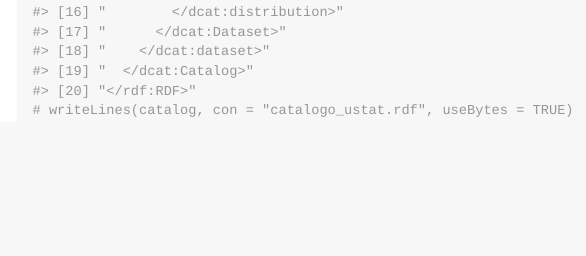
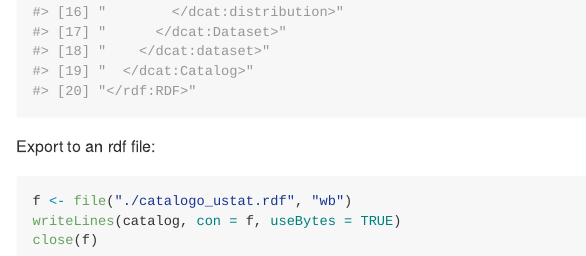
Before and after one commit to gibonet/dcatapchr, an R Markdown document (README.Rmd): the page in a window 1100 px wide, from 5820 px down. The pictures show the output file README.md that the author committed with the source, drawn offline in the style of GitHub; long lines of code are wrapped.

Commit message:
export catalog to an rdf file with UNIX line endings and encoding UTF-8

````diff
--- a/README.Rmd
+++ b/README.Rmd
@@ -218,5 +218,11 @@ head(catalog, n = 15)
 
 
 tail(catalog, n = 20)
-# writeLines(catalog, con = "catalogo_ustat.rdf", useBytes = TRUE)
 ```
+
+Export to an rdf file:
+```{r eval=FALSE}
+f <- file("./catalogo_ustat.rdf", "wb")
+writeLines(catalog, con = f, useBytes = TRUE)
+close(f)
+```
````
Also changed, not shown: README.md, 1 other file.
